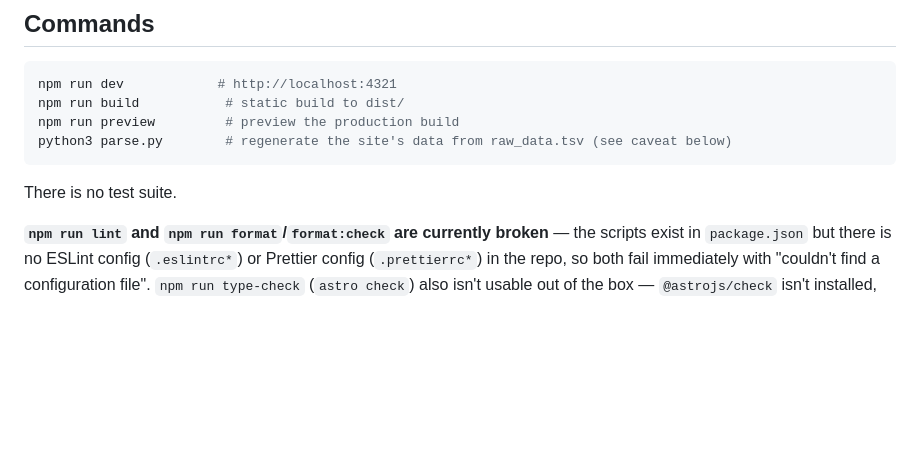
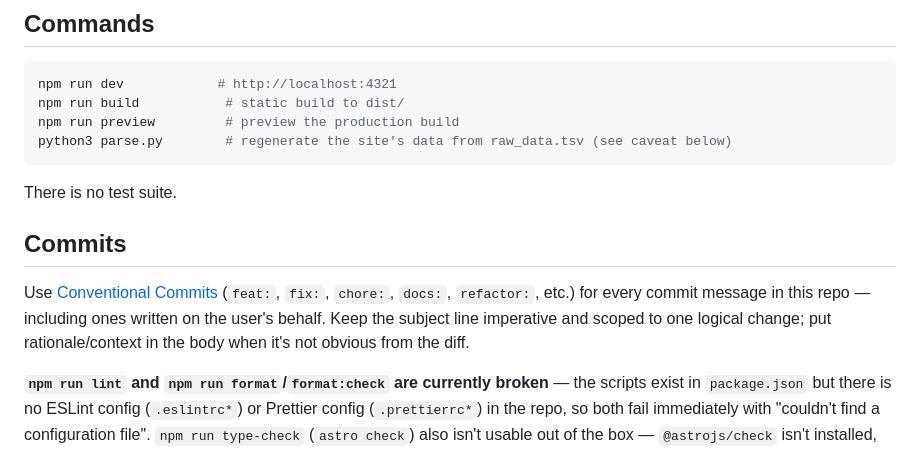
Before and after one commit to ryanalvita/pilih-sma, a Markdown page: CLAUDE.md, the part around the change. Rendered like a GitHub page; blank space fills up the shorter version.

Commit message:
docs: require Conventional Commits for this repo
Documents the commit message convention already in use since the
initial push, so it's followed consistently going forward.

````diff
--- a/CLAUDE.md
+++ b/CLAUDE.md
@@ -20,6 +20,13 @@ python3 parse.py        # regenerate the site's data from raw_data.tsv (see cave
 ```
 
 There is no test suite.
+
+## Commits
+
+Use [Conventional Commits](https://www.conventionalcommits.org/) (`feat:`, `fix:`,
+`chore:`, `docs:`, `refactor:`, etc.) for every commit message in this repo — including
+ones written on the user's behalf. Keep the subject line imperative and scoped to one
+logical change; put rationale/context in the body when it's not obvious from the diff.
 
 **`npm run lint` and `npm run format`/`format:check` are currently broken** — the scripts exist in
 `package.json` but there is no ESLint config (`.eslintrc*`) or Prettier config (`.prettierrc*`) in
````
